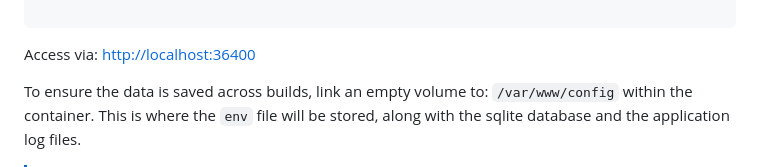
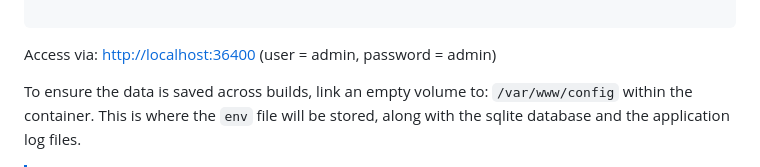
Before and after one commit to sparkison/m3u-editor, a Markdown page: README.md, the part around the change. Drawn GitHub-style.

````diff
--- a/README.md
+++ b/README.md
@@ -70,7 +70,7 @@ networks: {}
 
 ```
 
-Access via: [http://localhost:36400](http://localhost:36400)
+Access via: [http://localhost:36400](http://localhost:36400) (user = admin, password = admin)
 
 To ensure the data is saved across builds, link an empty volume to: `/var/www/config` within the container. This is where the `env` file will be stored, along with the sqlite database and the application log files.
 
````
